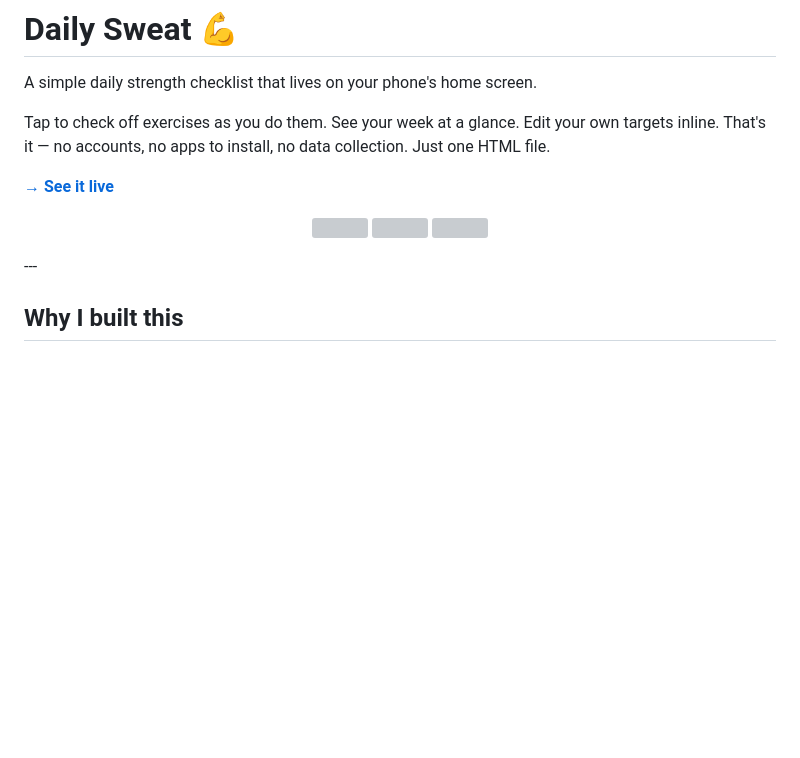
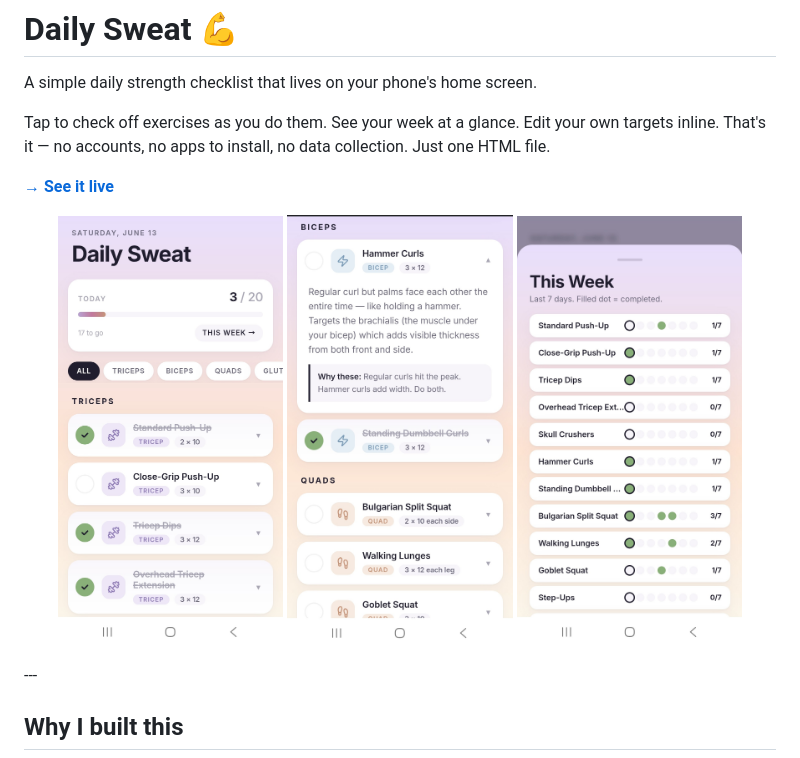
Before and after one commit to danalynnbyerlee/daily-sweat, a Markdown page: README.md, the part around the change. Rendered like a GitHub page; blank space fills up the shorter version; grey boxes are pictures that could not be loaded.

```diff
--- a/README.md
+++ b/README.md
@@ -6,9 +6,9 @@ Tap to check off exercises as you do them. See your week at a glance. Edit your
 
 **[→ See it live](https://danalynnbyerlee.github.io/daily-sweat/)**
 <p align="center">
-  <img src="screenshot-main.png" width="30%" />
-  <img src="screenshot-dropdown.png" width="30%" />
-  <img src="screenshot-week.png" width="30%" />
+  <img src="screenshot-main.jpg" width="30%" />
+  <img src="screenshot-dropdown.jpg" width="30%" />
+  <img src="screenshot-week.jpg" width="30%" />
 </p>
 ---
 
```
